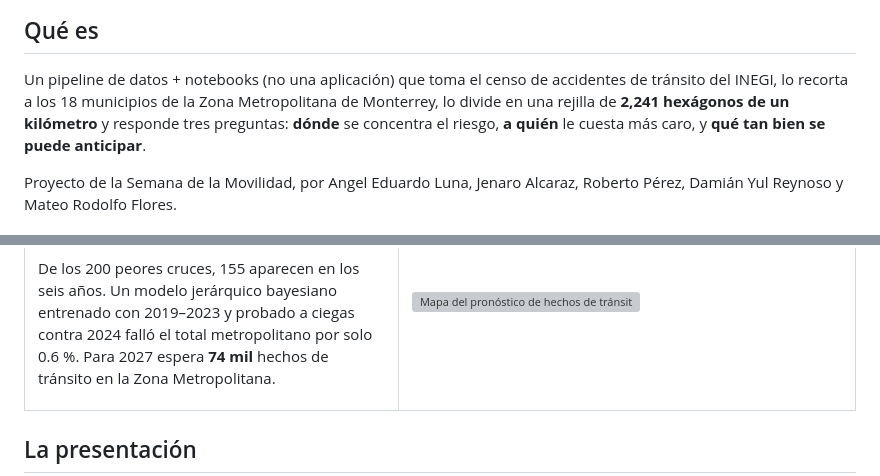
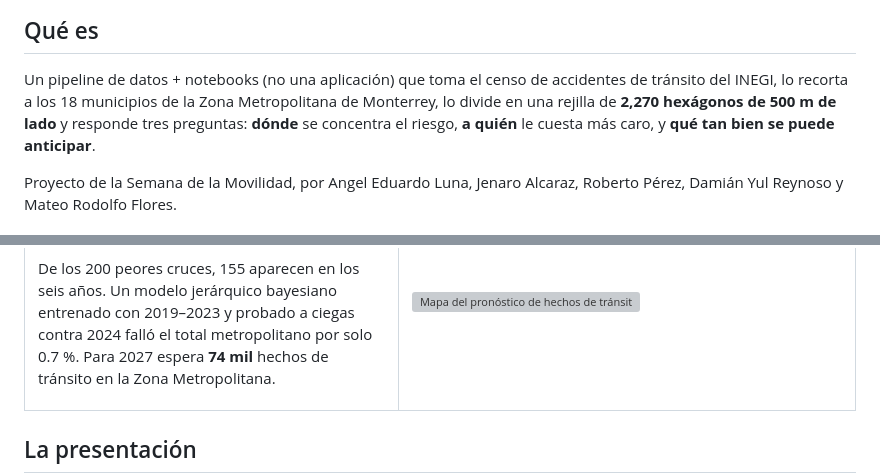
Before and after one commit to Lunaaaalj/GeoStats, a Markdown page: README.md, 2 parts joined by grey strips. Rendered like a GitHub page; grey boxes are pictures that could not be loaded.

Commit message:
docs(readme): corrige el número y el tamaño de los hexágonos
La rejilla tiene 2,270 hexágonos de 500 m de lado, no 2,241 «de un
kilómetro». El error del total metropolitano en 2024 pasa de 0.6 % a
0.7 % con la partición corregida.

Refs #29

Co-Authored-By: Claude Opus 5.5 <noreply@anthropic.com>

```diff
--- a/README.md
+++ b/README.md
@@ -29,8 +29,8 @@ modelo que dice dónde va a pasar en 2027.
 
 Un pipeline de datos + notebooks (no una aplicación) que toma el censo de
 accidentes de tránsito del INEGI, lo recorta a los 18 municipios de la Zona
-Metropolitana de Monterrey, lo divide en una rejilla de **2,241 hexágonos de
-un kilómetro** y responde tres preguntas: **dónde** se concentra el riesgo,
+Metropolitana de Monterrey, lo divide en una rejilla de **2,270 hexágonos de
+500 m de lado** y responde tres preguntas: **dónde** se concentra el riesgo,
 **a quién** le cuesta más caro, y **qué tan bien se puede anticipar**.
 
 Proyecto de la Semana de la Movilidad, por Angel Eduardo Luna, Jenaro Alcaraz,
@@ -122,7 +122,7 @@ es el que manda gente al hospital.
 
 De los 200 peores cruces, 155 aparecen en los seis años. Un modelo
 jerárquico bayesiano entrenado con 2019–2023 y probado a ciegas contra
-2024 falló el total metropolitano por solo 0.6 %. Para 2027 espera
+2024 falló el total metropolitano por solo 0.7 %. Para 2027 espera
 **74 mil** hechos de tránsito en la Zona Metropolitana.
 
 </td>
```
